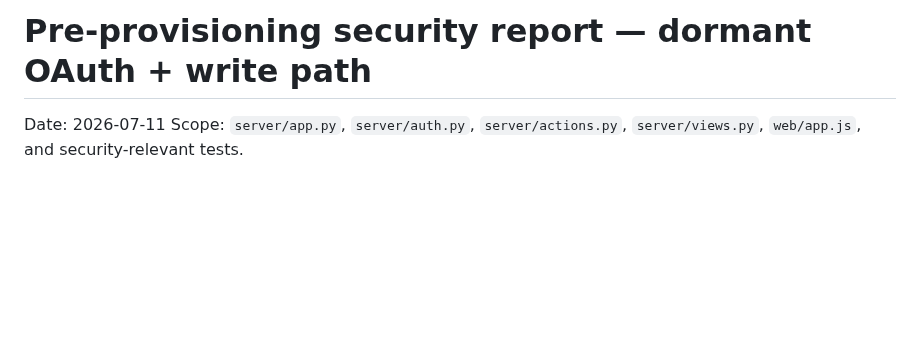
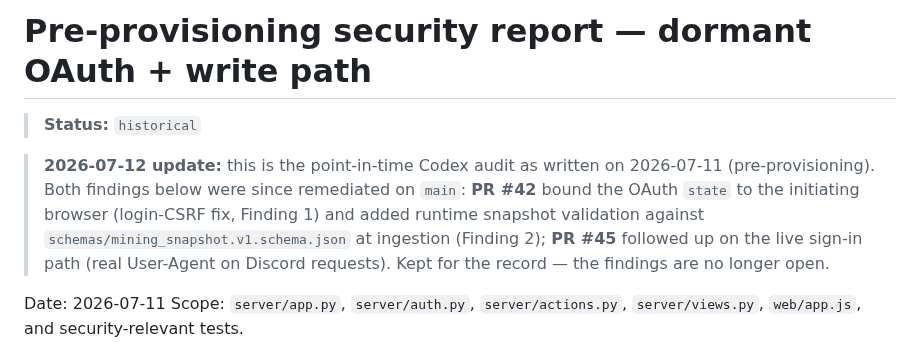
Before and after one commit to menno420/superbot-mineverse, a Markdown page: docs/pre-provisioning-security-report-2026-07-11.md, the part around the change. Rendered like a GitHub page; blank space fills up the shorter version.

Commit message:
docs: badge the security report historical + note findings remediated by #42/#45
Fixes the substrate-gate red on PR #31: the report was missing its Status
badge and was an orphan (unreachable from any read-path doc). historical
badge exempts it from reachability; dated note records that Finding 1
(OAuth state binding) and Finding 2 (snapshot ingestion validation) were
fixed by PR #42, with PR #45 the live sign-in follow-up.

Co-Authored-By: Claude Fable 5 <noreply@anthropic.com>
Claude-Session: https://claude.ai/code/session_018txGbufVAdkgvf79SJDw6w

```diff
--- a/docs/pre-provisioning-security-report-2026-07-11.md
+++ b/docs/pre-provisioning-security-report-2026-07-11.md
@@ -1,4 +1,14 @@
 # Pre-provisioning security report — dormant OAuth + write path
+
+> **Status:** `historical`
+
+> **2026-07-12 update:** this is the point-in-time Codex audit as written on
+> 2026-07-11 (pre-provisioning). Both findings below were since remediated on
+> `main`: **PR #42** bound the OAuth `state` to the initiating browser
+> (login-CSRF fix, Finding 1) and added runtime snapshot validation against
+> `schemas/mining_snapshot.v1.schema.json` at ingestion (Finding 2); **PR #45**
+> followed up on the live sign-in path (real User-Agent on Discord requests).
+> Kept for the record — the findings are no longer open.
 
 Date: 2026-07-11
 Scope: `server/app.py`, `server/auth.py`, `server/actions.py`, `server/views.py`, `web/app.js`, and security-relevant tests.
```
